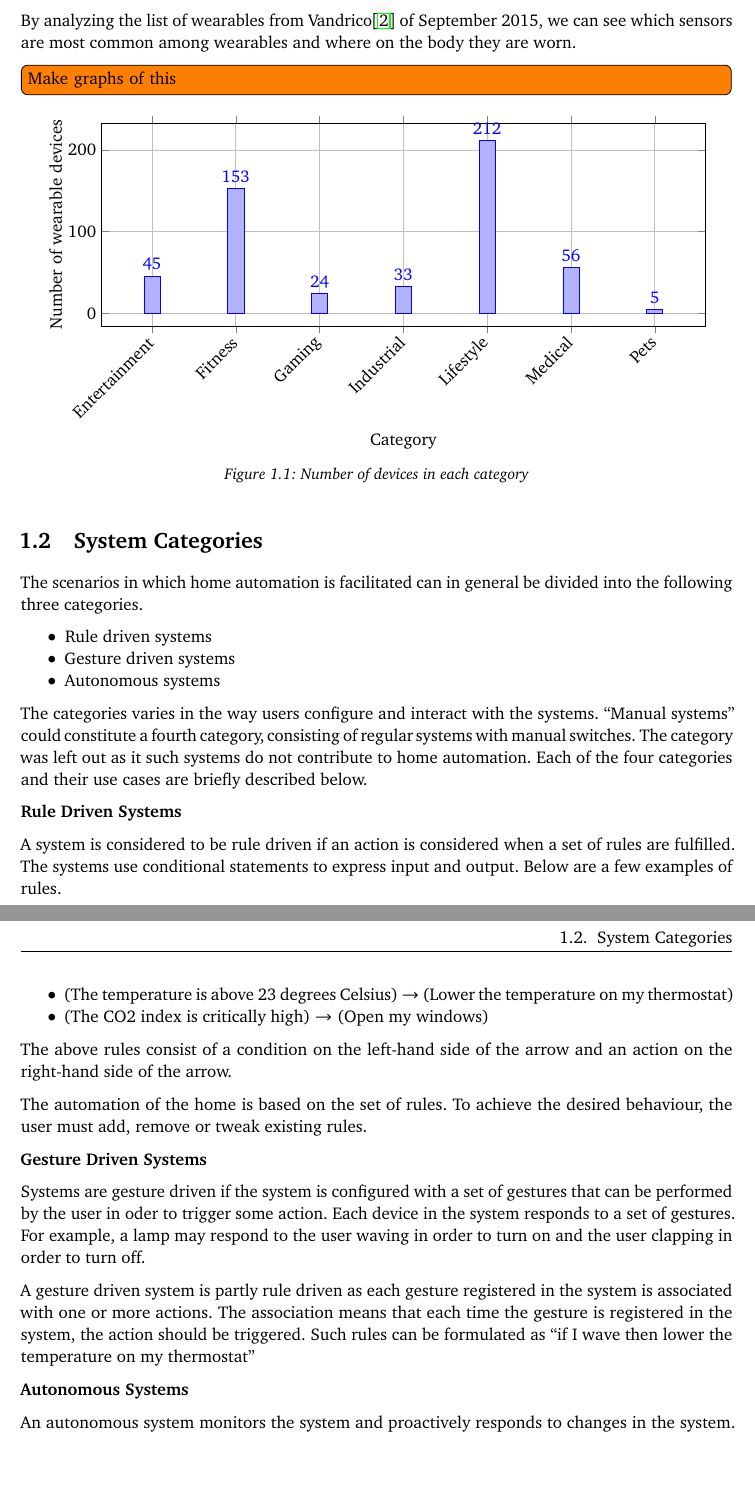
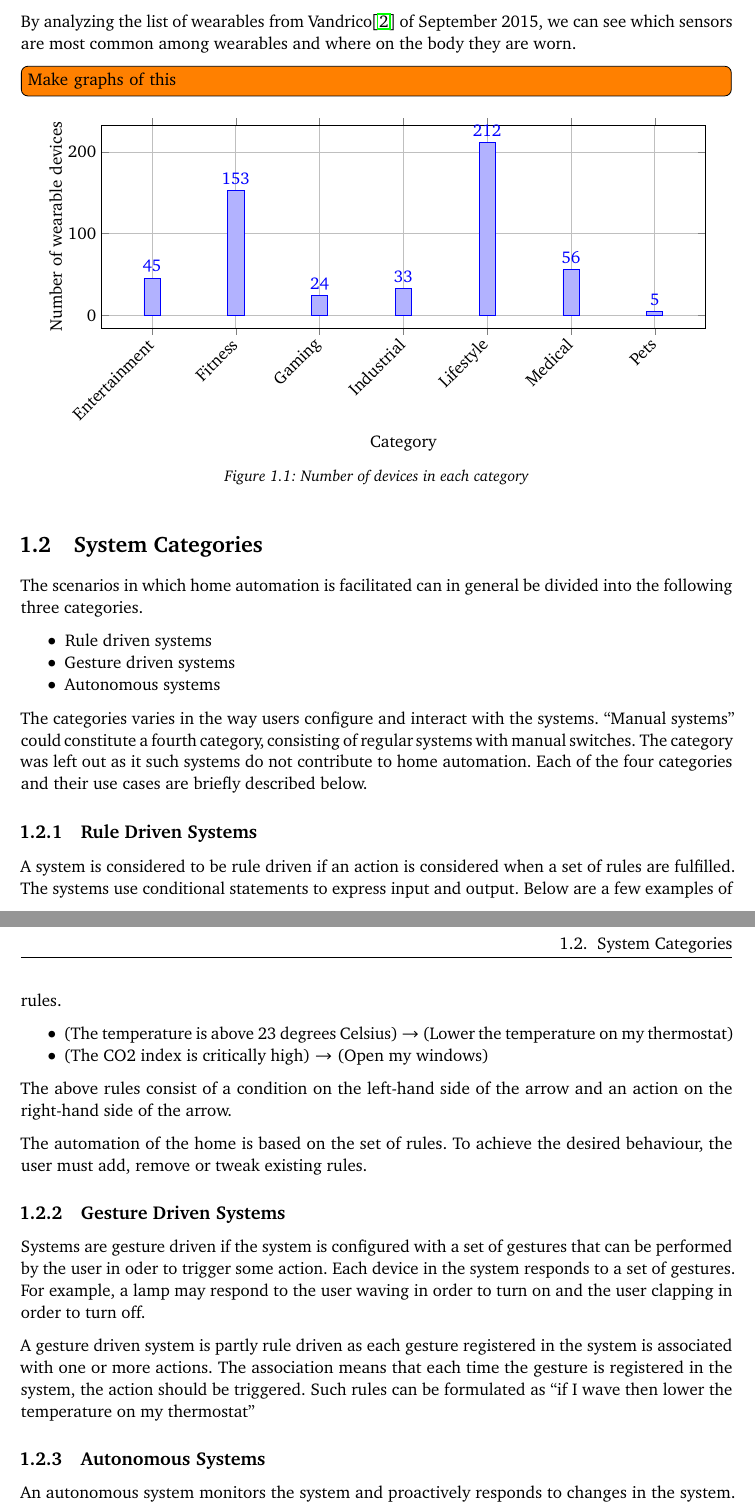
Before and after one commit to simonbs/forspeciale, a LaTeX thesis (master.tex, which reads content/introduction/system-categories.tex): two parts of pages 10 and 11 of 19, joined at a grey line, cut so that both start at the same text, the shorter picture padded with empty space. Compiled offline with pdfLaTeX.

Commit message:
Uses subsections instead of bold text for headings

```diff
--- a/content/introduction/system-categories.tex
+++ b/content/introduction/system-categories.tex
@@ -11,7 +11,7 @@ The scenarios in which home automation is facilitated can in general be divided
 The categories varies in the way users configure and interact with the systems. ``Manual systems'' could constitute a fourth category, consisting of regular systems with manual switches. The category was left out as it such systems do not contribute to home automation.
 Each of the four categories and their use cases are briefly described below.
 
-\textbf{Rule Driven Systems}
+\subsection{Rule Driven Systems}
 
 A system is considered to be rule driven if an action is considered when a set of rules are  fulfilled. The systems use conditional statements to express input and output. Below are a few examples of rules.
 
@@ -24,13 +24,13 @@ The above rules consist of a condition on the left-hand side of the arrow and an
 
 The automation of the home is based on the set of rules. To achieve the desired behaviour, the user must add, remove or tweak existing rules.
 
-\textbf{Gesture Driven Systems}
+\subsection{Gesture Driven Systems}
 
 Systems are gesture driven if the system is configured with a set of gestures that can be performed by the user in oder to trigger some action. Each device in the system responds to a set of gestures. For example, a lamp may respond to the user waving in order to turn on and the user clapping in order to turn off.
 
 A gesture driven system is partly rule driven as each gesture registered in the system is associated with one or more actions. The association means that each time the gesture is registered in the system, the action should be triggered. Such rules can be formulated as ``if I wave then lower the temperature on my thermostat''
 
-\textbf{Autonomous Systems}
+\subsection{Autonomous Systems}
 
 An autonomous system monitors the system and proactively responds to changes in the system. Observable changes include but are not limited to changes in the temperature, CO2 index, the number of people in the room or even who are in the room.
 Autonomous systems should intelligently react to the users needs based upon the observable state of the environment.
```
